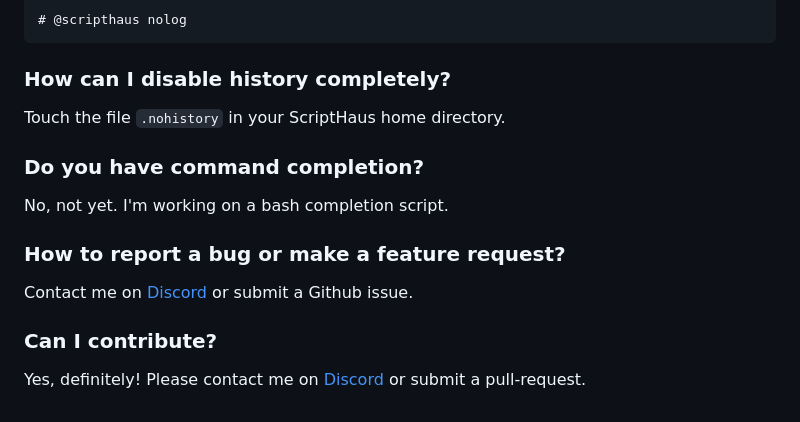
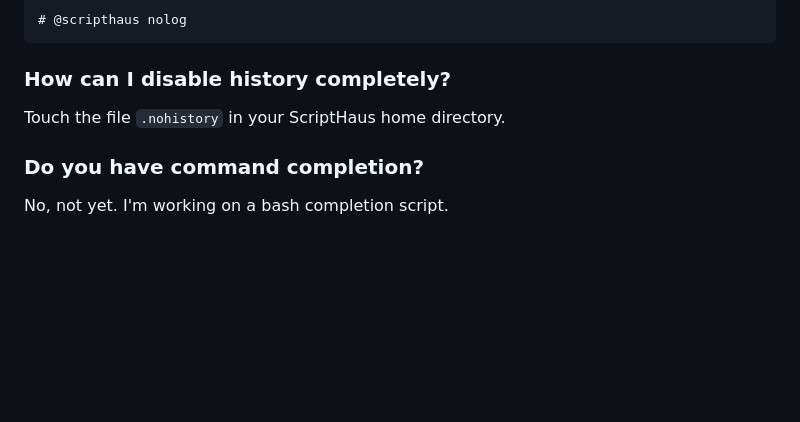
Before and after one commit to scripthaus-dev/scripthaus, a Markdown page: FAQ.md, the part around the change. GitHub-like rendering; blank space fills up the shorter version.

```diff
--- a/FAQ.md
+++ b/FAQ.md
@@ -134,12 +134,3 @@ Touch the file `.nohistory` in your ScriptHaus home directory.
 ### Do you have command completion?
 
 No, not yet.  I'm working on a bash completion script.
-
-### How to report a bug or make a feature request?
-
-Contact me on [Discord](https://discord.gg/XfvZ334gwU) or submit a Github issue.
-
-### Can I contribute?
-
-Yes, definitely!  Please contact me on [Discord](https://discord.gg/XfvZ334gwU) or
-submit a pull-request.
```
Also changed, not shown: 1 other file.
